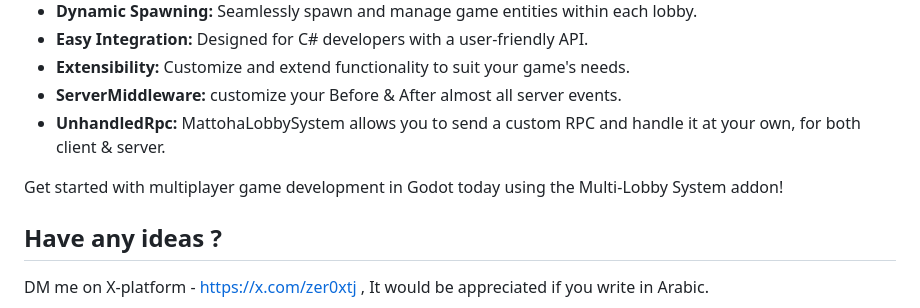
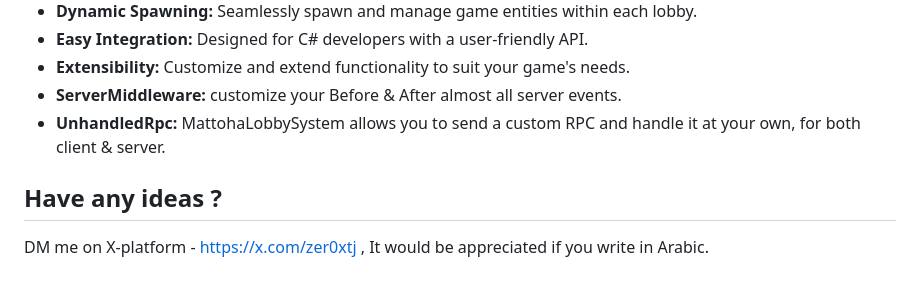
Before and after one commit to Zer0xTJ/GodotMattohaLobbySystem, a Markdown page: README.md, the part around the change. Rendered like a GitHub page; blank space fills up the shorter version.

```diff
--- a/README.md
+++ b/README.md
@@ -15,8 +15,6 @@ Mattoha Lobby System is an addon designed to simplify multiplayer game developme
 - **Extensibility:** Customize and extend functionality to suit your game's needs.
 - **ServerMiddleware:** customize your Before & After almost all server events.
 - **UnhandledRpc:** MattohaLobbySystem allows you to send a custom RPC and handle it at your own, for both client & server.
-
-Get started with multiplayer game development in Godot today using the Multi-Lobby System addon!
 
 
 ## Have any ideas ?
```
